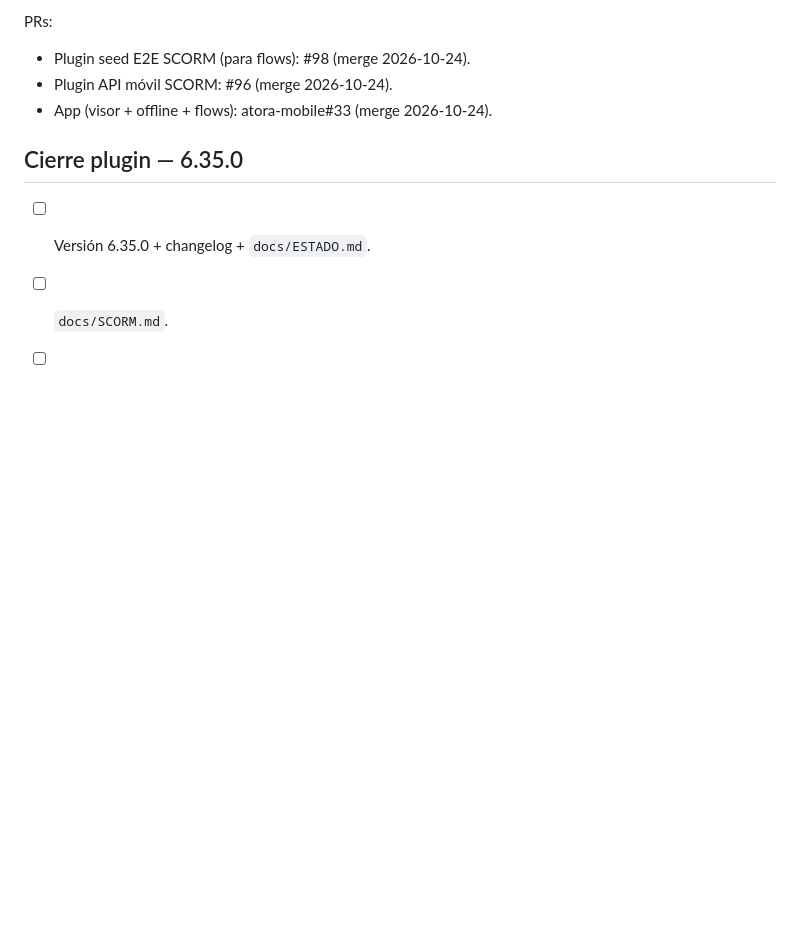
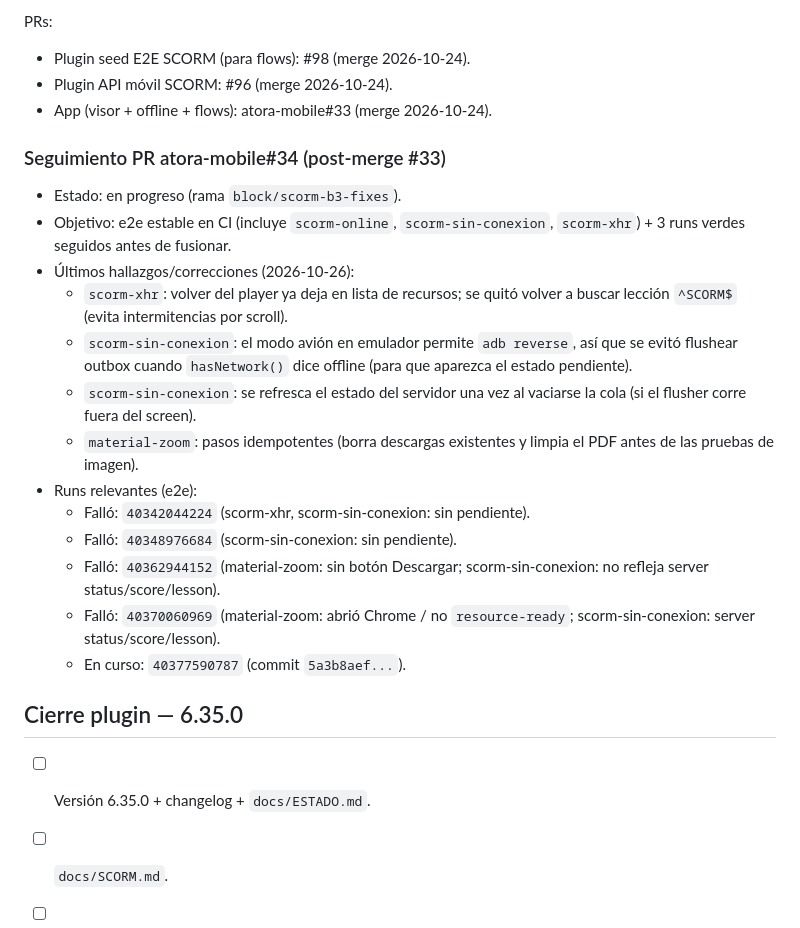
Before and after one commit to atmosferacreativa-hub/Atora-LMS-6, a Markdown page: docs/ordenes/PROGRESO-ORDEN-B.md, the part around the change. Rendered like a GitHub page; blank space fills up the shorter version.

Commit message:
docs(orden-b): log status of atora-mobile#34 e2e

```diff
--- a/docs/ordenes/PROGRESO-ORDEN-B.md
+++ b/docs/ordenes/PROGRESO-ORDEN-B.md
@@ -76,6 +76,22 @@ PRs:
 - Plugin API móvil SCORM: #96 (merge 2026-10-24).
 - App (visor + offline + flows): atora-mobile#33 (merge 2026-10-24).
 
+### Seguimiento PR atora-mobile#34 (post-merge #33)
+
+- Estado: en progreso (rama `block/scorm-b3-fixes`).
+- Objetivo: e2e estable en CI (incluye `scorm-online`, `scorm-sin-conexion`, `scorm-xhr`) + 3 runs verdes seguidos antes de fusionar.
+- Últimos hallazgos/correcciones (2026-10-26):
+  - `scorm-xhr`: volver del player ya deja en lista de recursos; se quitó volver a buscar lección `^SCORM$` (evita intermitencias por scroll).
+  - `scorm-sin-conexion`: el modo avión en emulador permite `adb reverse`, así que se evitó flushear outbox cuando `hasNetwork()` dice offline (para que aparezca el estado pendiente).
+  - `scorm-sin-conexion`: se refresca el estado del servidor una vez al vaciarse la cola (si el flusher corre fuera del screen).
+  - `material-zoom`: pasos idempotentes (borra descargas existentes y limpia el PDF antes de las pruebas de imagen).
+- Runs relevantes (e2e):
+  - Falló: `40342044224` (scorm-xhr, scorm-sin-conexion: sin pendiente).
+  - Falló: `40348976684` (scorm-sin-conexion: sin pendiente).
+  - Falló: `40362944152` (material-zoom: sin botón Descargar; scorm-sin-conexion: no refleja server status/score/lesson).
+  - Falló: `40370060969` (material-zoom: abrió Chrome / no `resource-ready`; scorm-sin-conexion: server status/score/lesson).
+  - En curso: `40377590787` (commit `5a3b8aef...`).
+
 ## Cierre plugin — 6.35.0
 
 - [ ] Versión 6.35.0 + changelog + `docs/ESTADO.md`.
```
